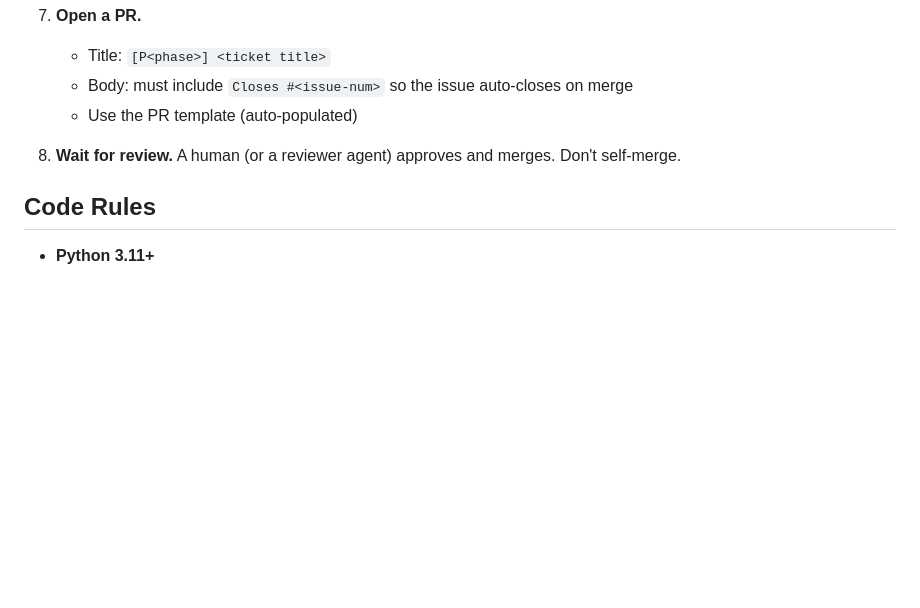
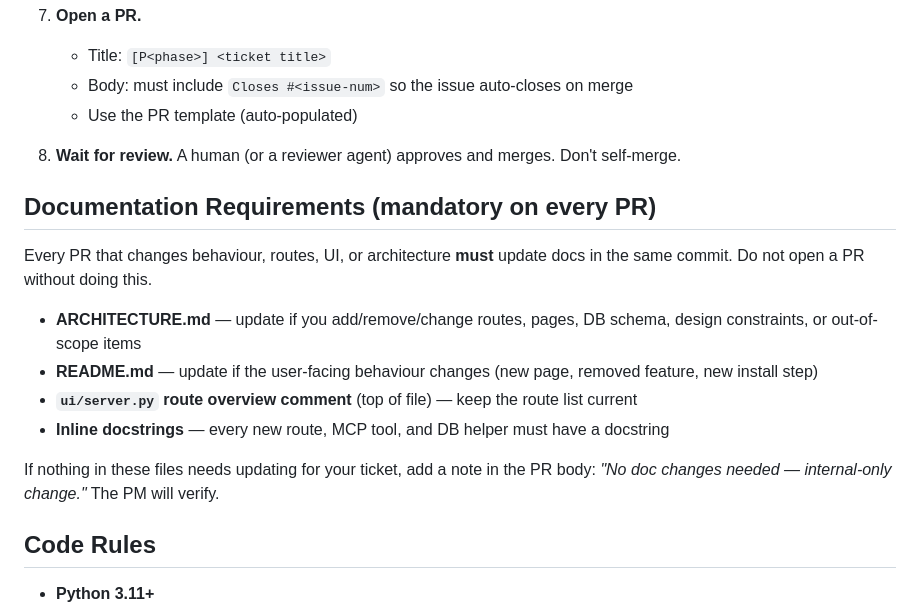
Before and after one commit to Riddy21/Friday_Budgeting_Pro, a Markdown page: CONTRIBUTING.md, the part around the change. Drawn GitHub-style; blank space fills up the shorter version.

Commit message:
Docs: make documentation updates mandatory on every PR

```diff
--- a/CONTRIBUTING.md
+++ b/CONTRIBUTING.md
@@ -39,6 +39,17 @@ This doc is the operating manual for agent contributors.
 8. **Wait for review.** A human (or a reviewer agent) approves and merges.
    Don't self-merge.
 
+## Documentation Requirements (mandatory on every PR)
+
+Every PR that changes behaviour, routes, UI, or architecture **must** update docs in the same commit. Do not open a PR without doing this.
+
+- **ARCHITECTURE.md** — update if you add/remove/change routes, pages, DB schema, design constraints, or out-of-scope items
+- **README.md** — update if the user-facing behaviour changes (new page, removed feature, new install step)
+- **`ui/server.py` route overview comment** (top of file) — keep the route list current
+- **Inline docstrings** — every new route, MCP tool, and DB helper must have a docstring
+
+If nothing in these files needs updating for your ticket, add a note in the PR body: *"No doc changes needed — internal-only change."* The PM will verify.
+
 ## Code Rules
 
 - **Python 3.11+**
```
Also changed, not shown: SWARM.md (+1 -0 lines).
